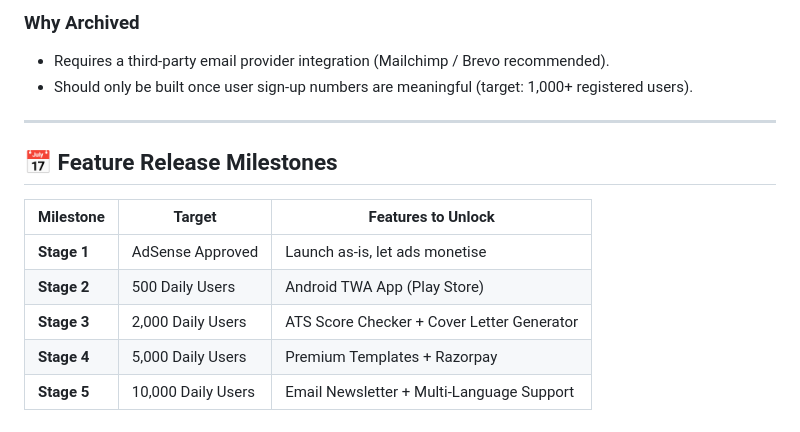
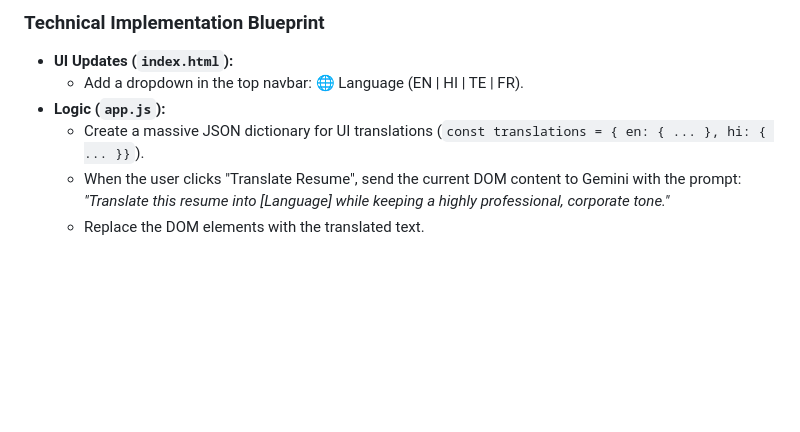
Before and after one commit to jagadeesvarrao-design/resume-builder, a Markdown page: archived_features.md, the part around one of its changes. GitHub-like rendering; blank space fills up the shorter version.

```diff
--- a/archived_features.md
+++ b/archived_features.md
@@ -134,16 +100,8 @@ Build an opt-in email newsletter system for users who sign up.
 
-### Why Archived
-- Requires a third-party email provider integration (Mailchimp / Brevo recommended).
-- Should only be built once user sign-up numbers are meaningful (target: 1,000+ registered users).
-
----
-
-## 📅 Feature Release Milestones
-
-| Milestone | Target | Features to Unlock |
-|---|---|---|
-| **Stage 1** | AdSense Approved | Launch as-is, let ads monetise |
-| **Stage 2** | 500 Daily Users | Android TWA App (Play Store) |
-| **Stage 3** | 2,000 Daily Users | ATS Score Checker + Cover Letter Generator |
-| **Stage 4** | 5,000 Daily Users | Premium Templates + Razorpay |
-| **Stage 5** | 10,000 Daily Users | Email Newsletter + Multi-Language Support |
+### Technical Implementation Blueprint
+*   **UI Updates (`index.html`):**
+    *   Add a dropdown in the top navbar: 🌐 Language (EN | HI | TE | FR).
+*   **Logic (`app.js`):**
+    *   Create a massive JSON dictionary for UI translations (`const translations = { en: { ... }, hi: { ... }}`).
+    *   When the user clicks "Translate Resume", send the current DOM content to Gemini with the prompt: *"Translate this resume into [Language] while keeping a highly professional, corporate tone."*
+    *   Replace the DOM elements with the translated text.
```
Also changed, not shown: other parts of archived_features.md (+61 -95 lines), adsense_demographic_analysis.md (added, +60 -0 lines), adsense_financial_projections.md (added, +48 -0 lines).
